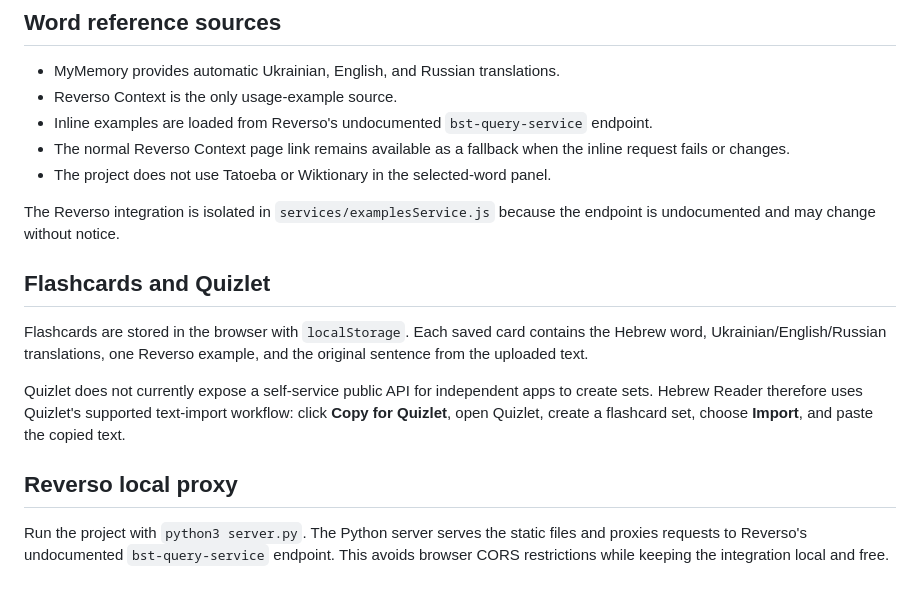
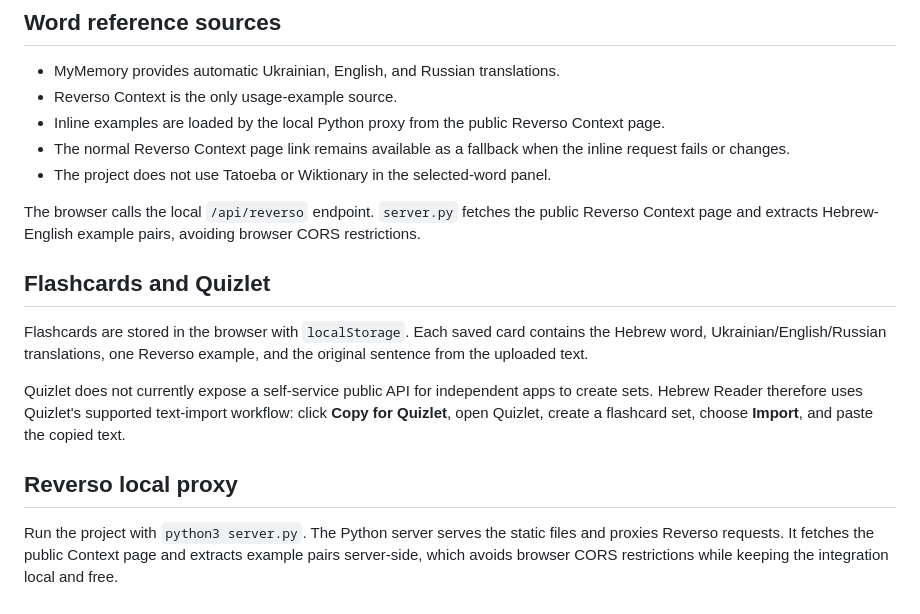
Before and after one commit to alalexen/reader, a Markdown page: README.md, the part around the change. Rendered like a GitHub page.

Commit message:
Document fixed Reverso proxy behavior

```diff
--- a/README.md
+++ b/README.md
@@ -128,11 +128,11 @@ Selected text is sent to the configured translation service only when the user r
 
 - MyMemory provides automatic Ukrainian, English, and Russian translations.
 - Reverso Context is the only usage-example source.
-- Inline examples are loaded from Reverso's undocumented `bst-query-service` endpoint.
+- Inline examples are loaded by the local Python proxy from the public Reverso Context page.
 - The normal Reverso Context page link remains available as a fallback when the inline request fails or changes.
 - The project does not use Tatoeba or Wiktionary in the selected-word panel.
 
-The Reverso integration is isolated in `services/examplesService.js` because the endpoint is undocumented and may change without notice.
+The browser calls the local `/api/reverso` endpoint. `server.py` fetches the public Reverso Context page and extracts Hebrew-English example pairs, avoiding browser CORS restrictions.
 
 
 ## Flashcards and Quizlet
@@ -143,4 +143,4 @@ Quizlet does not currently expose a self-service public API for independent apps
 
 ## Reverso local proxy
 
-Run the project with `python3 server.py`. The Python server serves the static files and proxies requests to Reverso's undocumented `bst-query-service` endpoint. This avoids browser CORS restrictions while keeping the integration local and free.
+Run the project with `python3 server.py`. The Python server serves the static files and proxies Reverso requests. It fetches the public Context page and extracts example pairs server-side, which avoids browser CORS restrictions while keeping the integration local and free.
```
